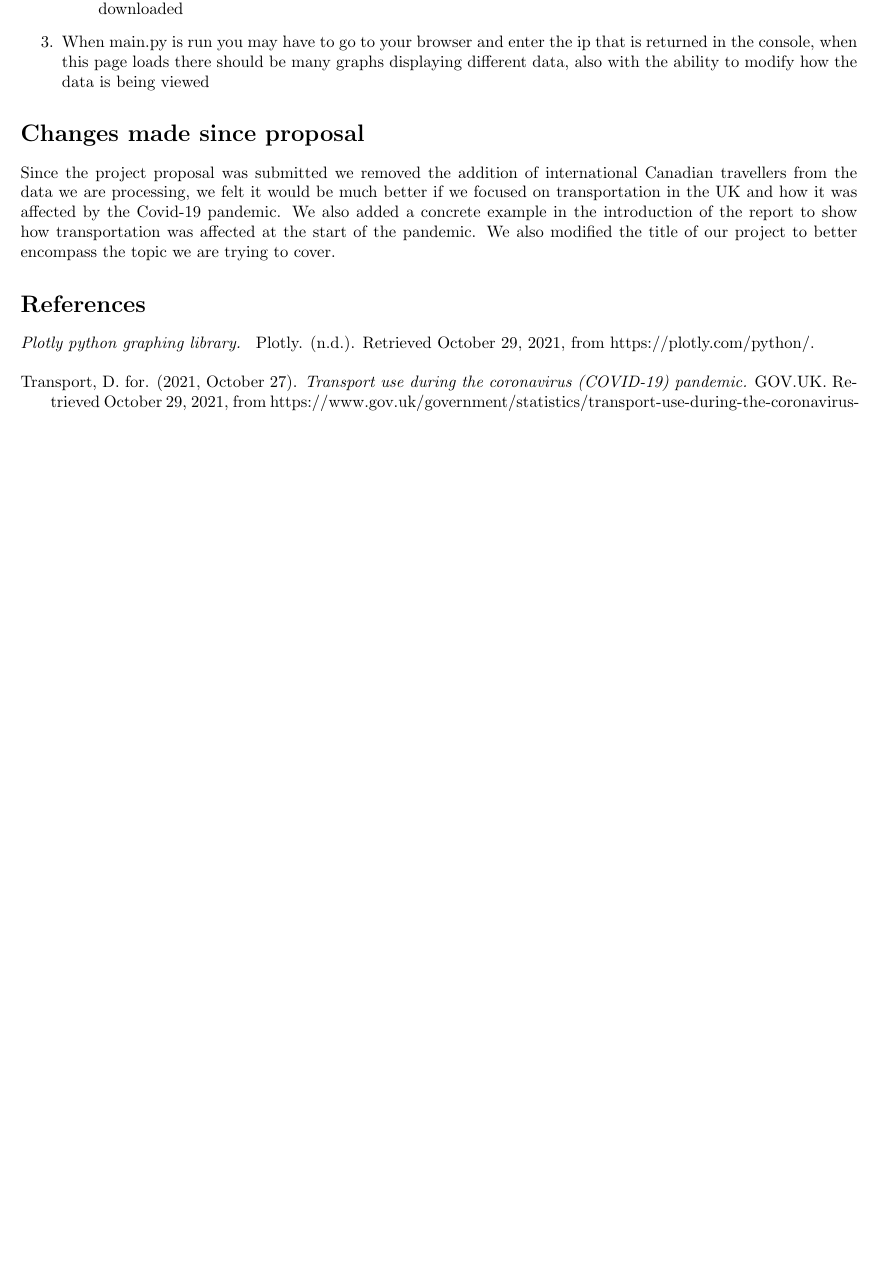
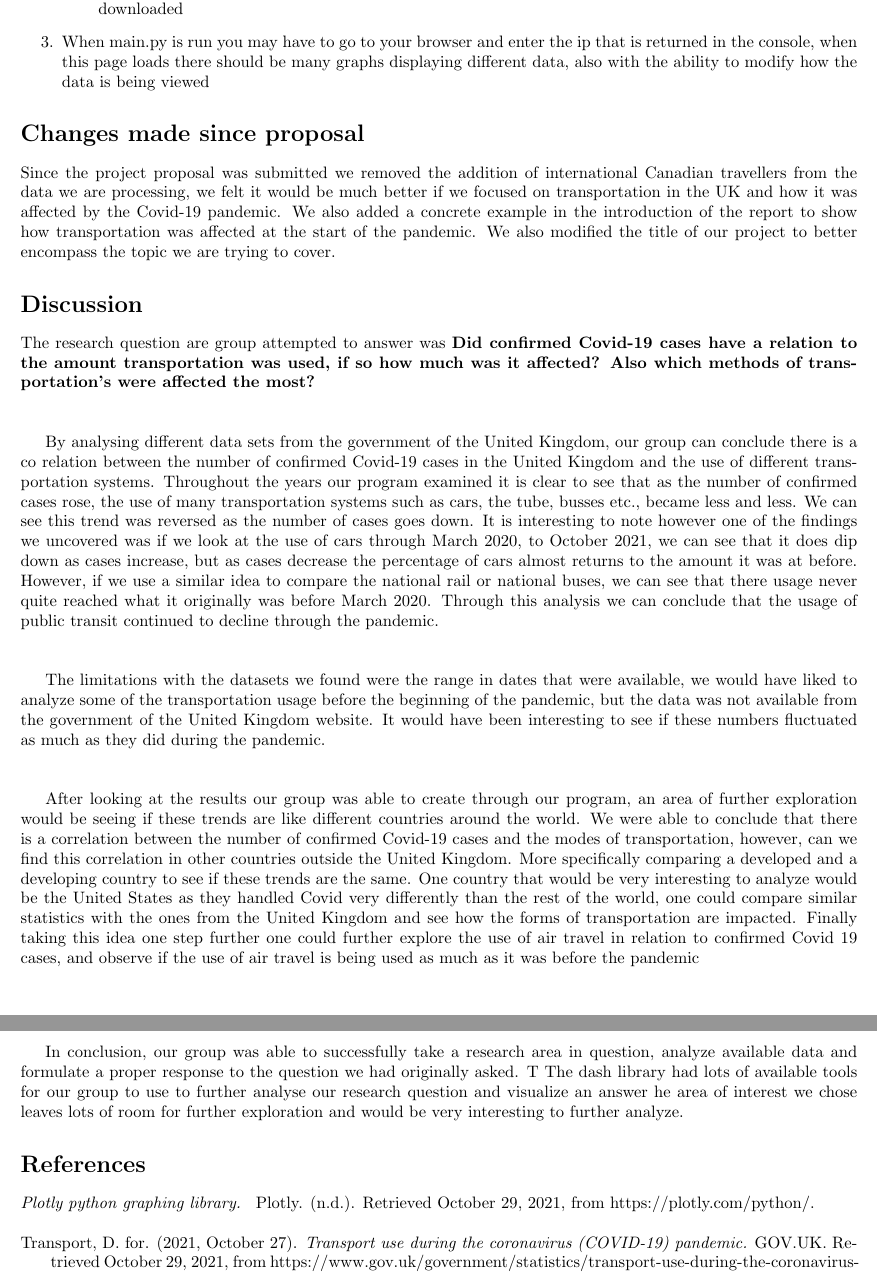
Before and after one commit to jacobdesousa/csc110_project, a LaTeX document (project_report.tex): part of page 3 of 3 before the commit and two parts of pages 3 and 4 of 4 after it, the two joined at a grey line, cut so that both start at the same text, the shorter picture padded with empty space. Compiled offline with pdfLaTeX.

Commit message:
finished the discussion section of the report

```diff
--- a/project_report.tex
+++ b/project_report.tex
@@ -89,6 +89,20 @@ Usage of different modes of transportation (tracked through percentage - as comp
 \section*{Changes made since proposal}
 Since the project proposal was submitted we removed the addition of international Canadian travellers from the data we are processing, we felt it would be much better if we focused on transportation in the UK and how it was affected by the Covid-19 pandemic. We also added a concrete example in the introduction of the report to show how transportation was affected at the start of the pandemic. We also modified the title of our project to better encompass the topic we are trying to cover.
 
+
+\section*{Discussion}
+
+The research question are group attempted to answer was \textbf{Did confirmed Covid-19 cases have a relation to the amount transportation was used, if so how much was it affected? Also which methods of transportation's were affected the most?} \\ \\
+
+By analysing different data sets from the government of the United Kingdom, our group can conclude there is a co relation between the number of confirmed Covid-19 cases in the United Kingdom and the use of different transportation systems. Throughout the years our program examined it is clear to see that as the number of confirmed cases rose, the use of many transportation systems such as cars, the tube, busses etc., became less and less. We can see this trend was reversed as the number of cases goes down. It is interesting to note however one of the findings we uncovered was if we look at the use of cars through March 2020, to October 2021, we can see that it does dip down as cases increase, but as cases decrease the percentage of cars almost returns to the amount it was at before. However, if we use a similar idea to compare the national rail or national buses, we can see that there usage never quite reached what it originally was before March 2020. Through this analysis we can conclude that the usage of public transit continued to decline through the pandemic. \\ \\
+
+The limitations with the datasets we found were the range in dates that were available, we would have liked to analyze some of the transportation usage before the beginning of the pandemic, but the data was not available from the government of the United Kingdom website. It would have been interesting to see if these numbers fluctuated as much as they did during the pandemic. \\ \\
+
+After looking at the results our group was able to create through our program, an area of further exploration would be seeing if these trends are like different countries around the world. We were able to conclude that there is a correlation between the number of confirmed Covid-19 cases and the modes of transportation, however, can we find this correlation in other countries outside the United Kingdom. More specifically comparing a developed and a developing country to see if these trends are the same. One country that would be very interesting to analyze would be the United States as they handled Covid very differently than the rest of the world, one could compare similar statistics with the ones from the United Kingdom and see how the forms of transportation are impacted. Finally taking this idea one step further one could further explore the use of air travel in relation to confirmed Covid 19 cases, and observe if the use of air travel is being used as much as it was before the pandemic \\ \\
+
+In conclusion, our group was able to successfully take a research area in question, analyze available data and formulate a proper response to the question we had originally asked. T The dash library had lots of available tools for our group to use to further analyse our research question and visualize an answer he area of interest we chose leaves lots of room for further exploration and would be very interesting to further analyze.
+
+
 \section*{References}
 \begin{hangparas}{.25in}{1}
 \textit{Plotly python graphing library. } Plotly. (n.d.). Retrieved October 29, 2021, from https://plotly.com/python/. \\
```
Also changed, not shown: project_report.tex (4 more changed lines).
